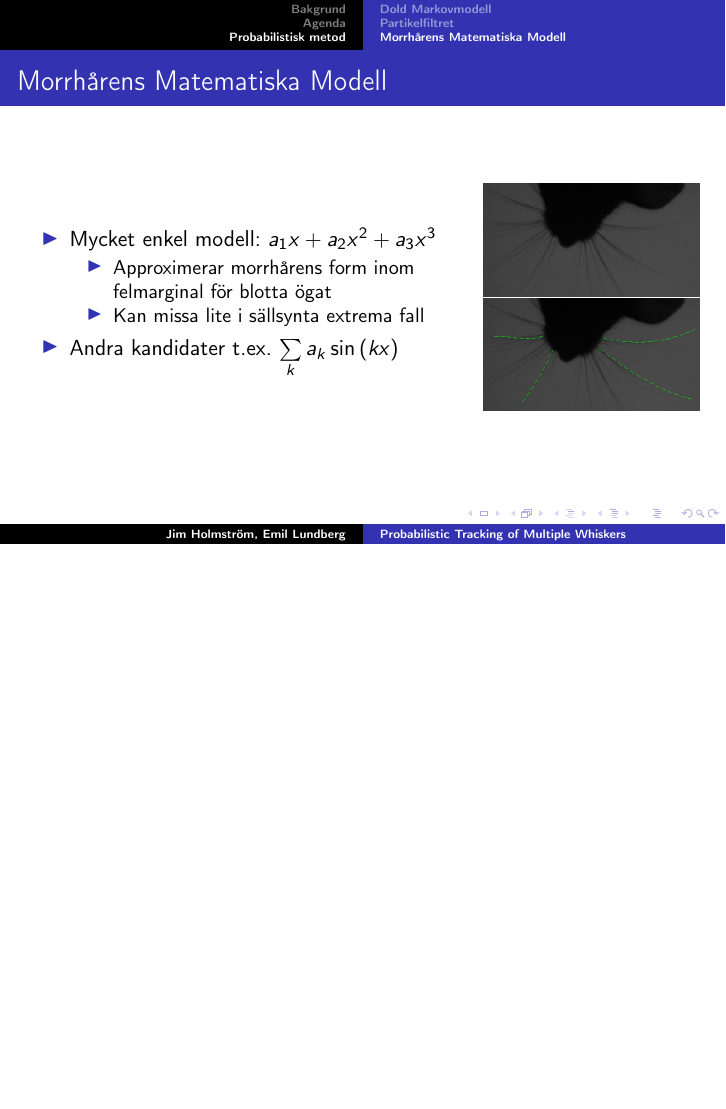
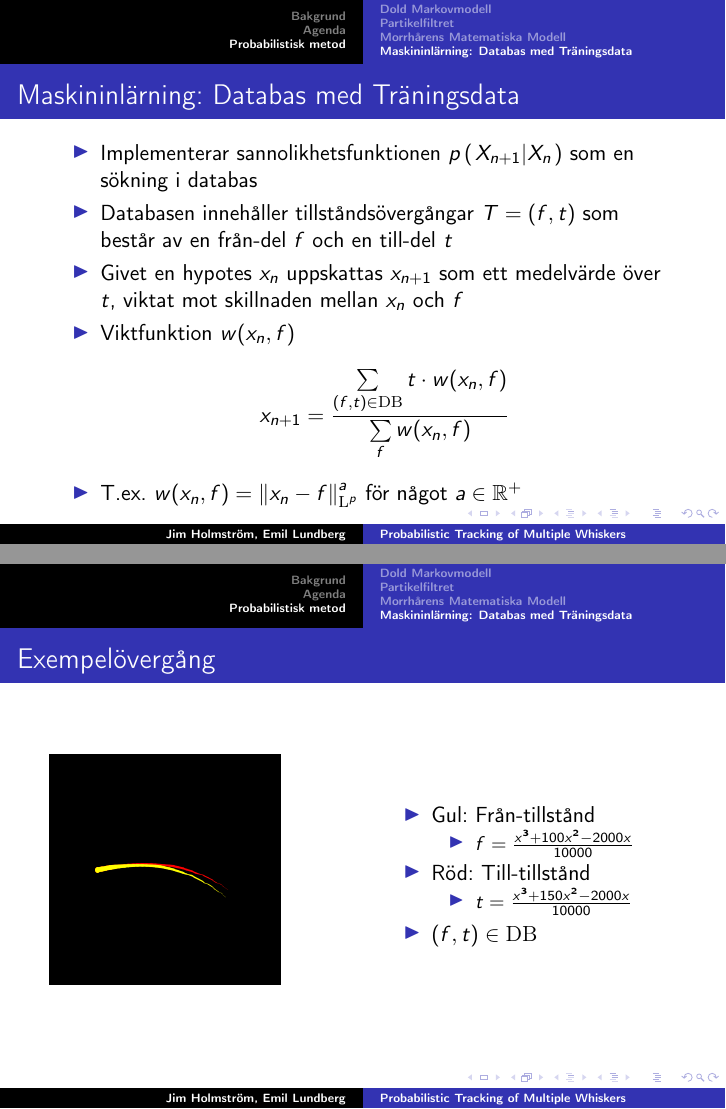
Before and after one commit to Jim-Holmstroem/WhiskerTracking, LaTeX slides (report/presentation/presentation.tex): page 8 of 8 before the commit and pages 9 and 10 of 11 after it, the two joined at a grey line, the shorter picture padded with empty space. Compiled offline with pdfLaTeX.

Commit message:
Added DB slides

```diff
--- a/report/presentation/presentation.tex
+++ b/report/presentation/presentation.tex
@@ -29,6 +29,9 @@
 \newcommand{\ndist}[2]{\mathcal{N}\left(#1, #2\right)}
 \newcommand{\norm}[1]{\left\|#1\right\|}
 \newcommand{\Lp}[1]{\mathrm{L}^{#1}}
+\newcommand{\bbset}[1]{\mathbb{#1}}
+\newcommand{\RP}{\bbset{R}^+}
+\newcommand{\ZP}{\bbset{Z}^+}
 
 \begin{document}
 
@@ -165,3 +168,39 @@
   \end{columns}
 \end{frame}
 
+\subsection{Maskininl\ae rning: Databas med Tr\ae ningsdata}
+\begin{frame}
+  \frametitle{Maskininl\ae rning: Databas med Tr\ae ningsdata}
+  \begin{itemize}
+  \item Implementerar sannolikhetsfunktionen $\cprobnext{X}$ som en s\oe kning i databas
+  \item Databasen inneh\aa ller tillst\aa nds\oe verg\aa ngar $T = (f, t)$ som best\aa r av en fr\aa n-del $f$ och en till-del $t$
+  \item Givet en hypotes $x_n$ uppskattas $x_{n+1}$ som ett medelv\ae rde \oe ver $t$, viktat mot skillnaden mellan $x_n$ och $f$
+  \item Viktfunktion $w(x_n, f)$
+    \begin{equation*}
+      x_{n+1} = \frac{\sum\limits_{(f, t) \in \mathrm{DB}} t \cdot w(x_n, f)}{\sum\limits_f w(x_n, f)}
+    \end{equation*}
+  \item T.ex. $w(x_n, f) = \norm{x_n - f}_{\Lp{p}}^a$ f\oe r n\aa got $a\in \RP$
+  \end{itemize}
+\end{frame}
+
+\begin{frame}
+  \frametitle{Exempel\oe verg\aa ng}
+  \begin{columns}[c]
+    \column{2in}
+    \includegraphics[width=0.8\textwidth]{transition-example.png}
+
+    \column{2in}
+    \begin{itemize}
+    \item Gul: Fr\aa n-tillst\aa nd
+      \begin{itemize}
+      \item $f = \frac{x^3 + 100x^2 - 2000x}{10000}$
+      \end{itemize}
+
+    \item R\oe d: Till-tillst\aa nd
+      \begin{itemize}
+      \item $t = \frac{x^3 + 150x^2 - 2000x}{10000}$
+      \end{itemize}
+    \item $\left(f, t\right) \in \mathrm{DB}$
+    \end{itemize}
+  \end{columns}
+\end{frame}
```
Also changed, not shown: report/presentation/figures/transition-example.png (added), report/presentation/presentation.pdf, report/presentation/presentation.tex (17 more changed lines).
